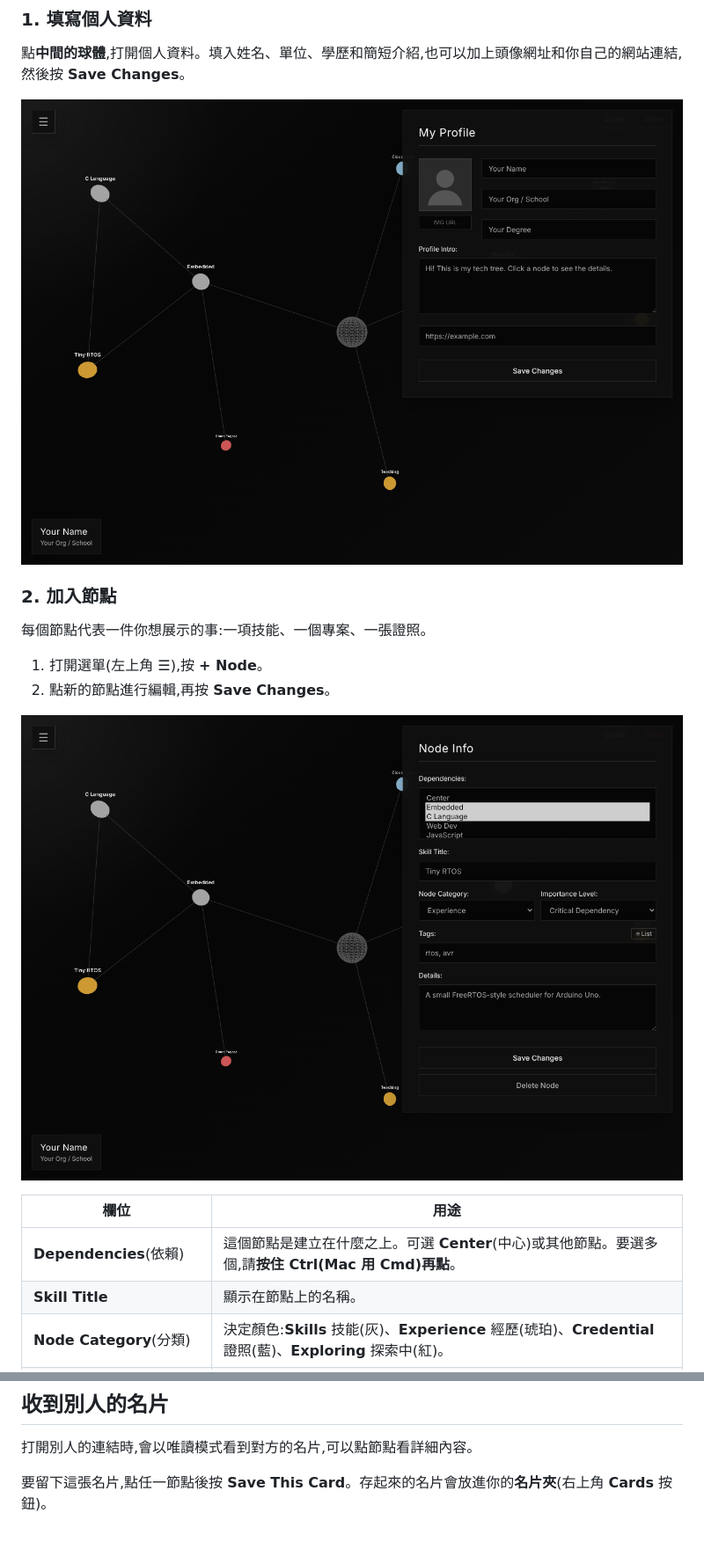
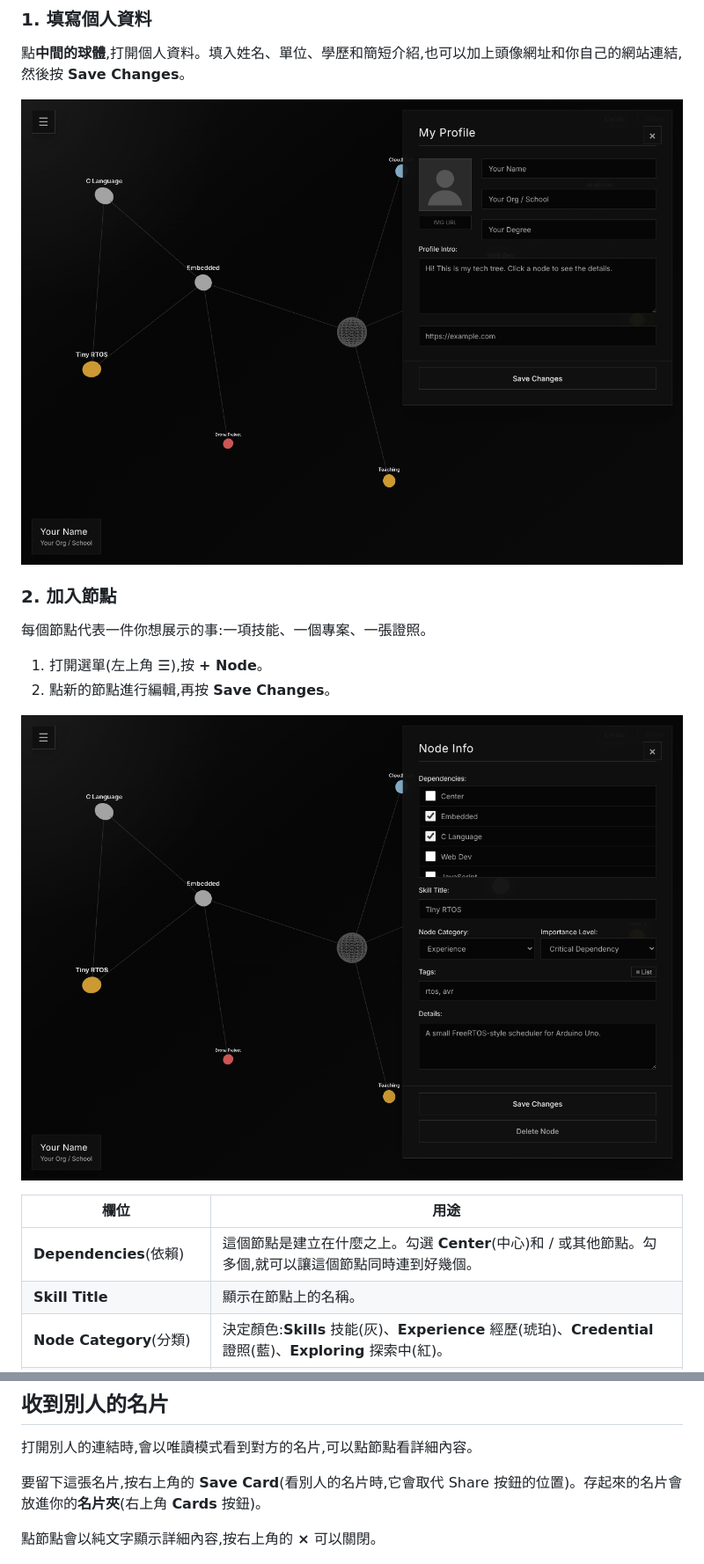
Before and after one commit to citycafe578/TechTreeCard, a Markdown page: README.zh-TW.md, 2 parts joined by grey strips. Shown at 88% size. Rendered like a GitHub page; pictures changed too: docs/images/node-panel.png, docs/images/profile.png; blank space fills up the shorter version.

```diff
--- a/README.zh-TW.md
+++ b/README.zh-TW.md
@@ -33,7 +33,7 @@ TechTreeCard 是一張會顯示「你的技能彼此怎麼連在一起」的名
 
 | 欄位 | 用途 |
 |------|------|
-| **Dependencies**(依賴) | 這個節點是建立在什麼之上。可選 **Center**(中心)或其他節點。要選多個,請**按住 Ctrl(Mac 用 Cmd)再點**。 |
+| **Dependencies**(依賴) | 這個節點是建立在什麼之上。勾選 **Center**(中心)和 / 或其他節點。勾多個,就可以讓這個節點同時連到好幾個。 |
 | **Skill Title** | 顯示在節點上的名稱。 |
 | **Node Category**(分類) | 決定顏色:**Skills** 技能(灰)、**Experience** 經歷(琥珀)、**Credential** 證照(藍)、**Exploring** 探索中(紅)。 |
 | **Importance Level**(重要度) | 決定大小:*Hello World*(小)、*Production*、*Critical Dependency*(大)。 |
@@ -82,7 +85,9 @@ TechTreeCard 是一張會顯示「你的技能彼此怎麼連在一起」的名
 
 打開別人的連結時,會以唯讀模式看到對方的名片,可以點節點看詳細內容。
 
-要留下這張名片,點任一節點後按 **Save This Card**。存起來的名片會放進你的**名片夾**(右上角 **Cards** 按鈕)。
+要留下這張名片,按右上角的 **Save Card**(看別人的名片時,它會取代 Share 按鈕的位置)。存起來的名片會放進你的**名片夾**(右上角 **Cards** 按鈕)。
+
+點節點會以純文字顯示詳細內容,按右上角的 **×** 可以關閉。
 
 ![名片夾](docs/images/cards-book.png)
 
```
Also changed, not shown: other parts of README.zh-TW.md (+3 -0 lines), README.md (+7 -2 lines), docs/images/menu.png, docs/images/overview.png, 4 other files.
